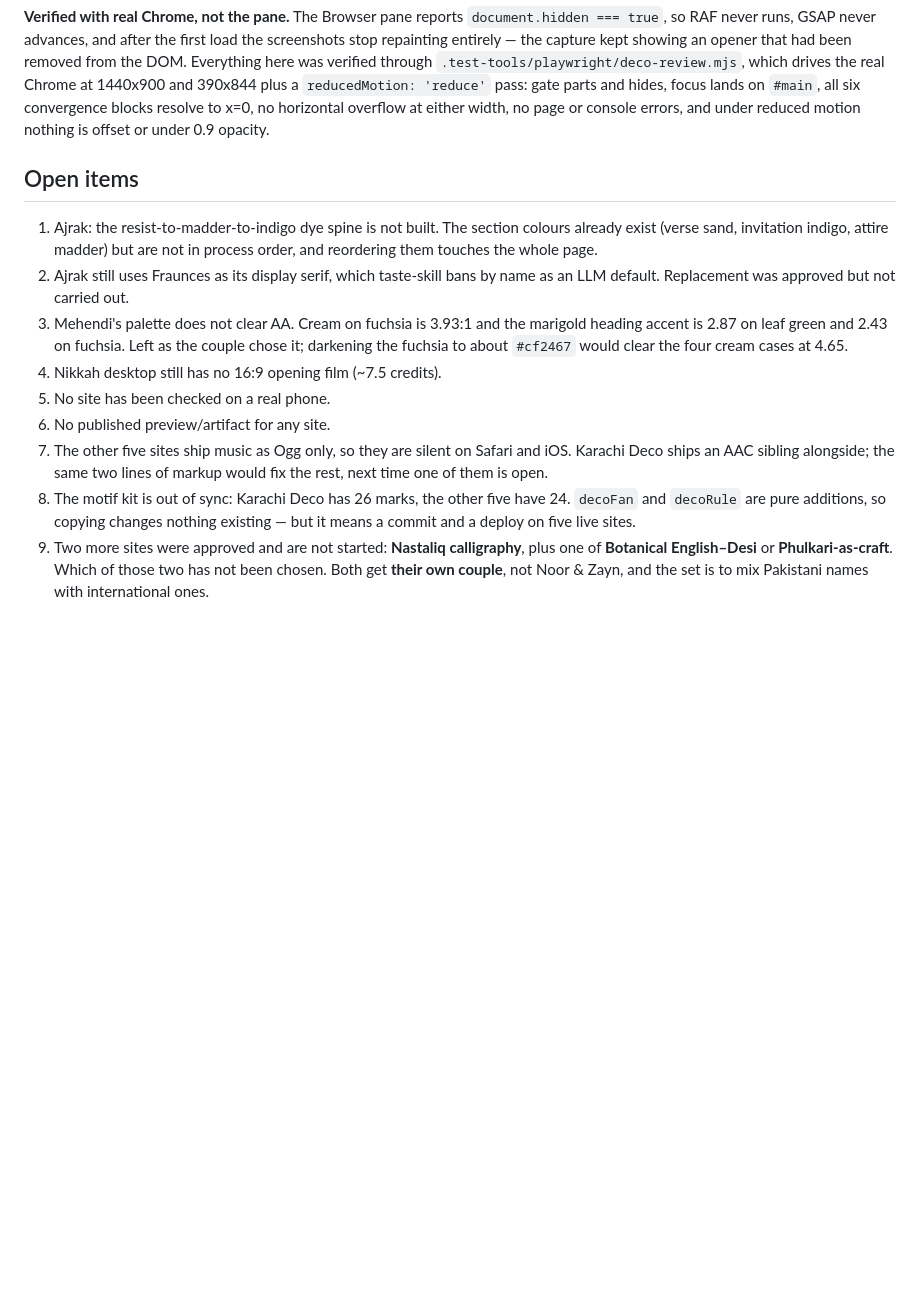
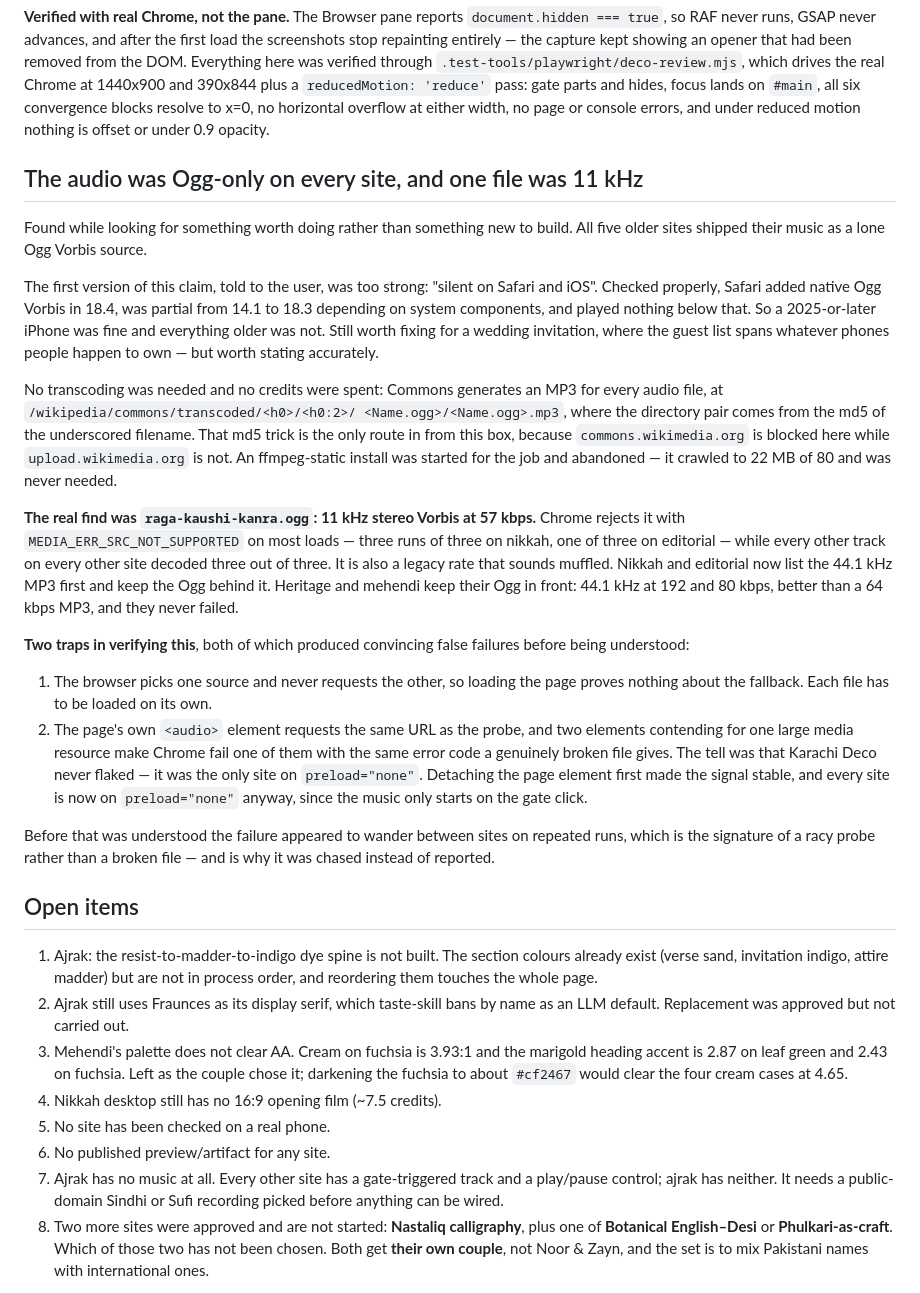
Before and after one commit to hermes129/Invitation, a Markdown page: .claude/DECISIONS.md, the part around the change. Drawn GitHub-style; blank space fills up the shorter version.

Commit message:
Record the audio pass, and the 11 kHz file it turned up
The motif kit is no longer out of sync — all six sites carry 26 marks, and
that was verified by serving every build in real Chrome rather than by
diffing files.

CLAUDE.md gains an Audio section, because two things here are worth not
rediscovering: never ship a lone Ogg source, and Commons will hand you an MP3
transcode of any file at a path derived from the md5 of its name, which is
the only route in from this box since commons.wikimedia.org is blocked while
upload.wikimedia.org is not.

DECISIONS.md records the pass, including a correction: the first version of
the claim, "silent on Safari and iOS", was too strong. Safari added native
Ogg Vorbis in 18.4 and was partial from 14.1, so recent iPhones were fine and
older ones were not. It also records the real find — raga-kaushi-kanra.ogg is
11 kHz stereo Vorbis at 57 kbps and Chrome refuses it on most loads — and the
two ways verifying this produced convincing false failures.

Open items: ajrak still has no music at all, which is now listed.

Co-Authored-By: Claude Opus 5 <noreply@anthropic.com>

```diff
--- a/.claude/DECISIONS.md
+++ b/.claude/DECISIONS.md
@@ -461,6 +461,54 @@ gate parts and hides, focus lands on `#main`, all six convergence blocks
 resolve to x=0, no horizontal overflow at either width, no page or console
 errors, and under reduced motion nothing is offset or under 0.9 opacity.
 
+
+## The audio was Ogg-only on every site, and one file was 11 kHz
+
+Found while looking for something worth doing rather than something new to
+build. All five older sites shipped their music as a lone Ogg Vorbis source.
+
+The first version of this claim, told to the user, was too strong: "silent on
+Safari and iOS". Checked properly, Safari added native Ogg Vorbis in 18.4,
+was partial from 14.1 to 18.3 depending on system components, and played
+nothing below that. So a 2025-or-later iPhone was fine and everything older
+was not. Still worth fixing for a wedding invitation, where the guest list
+spans whatever phones people happen to own — but worth stating accurately.
+
+No transcoding was needed and no credits were spent: Commons generates an
+MP3 for every audio file, at `/wikipedia/commons/transcoded/<h0>/<h0:2>/
+<Name.ogg>/<Name.ogg>.mp3`, where the directory pair comes from the md5 of
+the underscored filename. That md5 trick is the only route in from this box,
+because `commons.wikimedia.org` is blocked here while `upload.wikimedia.org`
+is not. An ffmpeg-static install was started for the job and abandoned — it
+crawled to 22 MB of 80 and was never needed.
+
+**The real find was `raga-kaushi-kanra.ogg`: 11 kHz stereo Vorbis at 57
+kbps.** Chrome rejects it with `MEDIA_ERR_SRC_NOT_SUPPORTED` on most loads —
+three runs of three on nikkah, one of three on editorial — while every other
+track on every other site decoded three out of three. It is also a legacy
+rate that sounds muffled. Nikkah and editorial now list the 44.1 kHz MP3
+first and keep the Ogg behind it. Heritage and mehendi keep their Ogg in
+front: 44.1 kHz at 192 and 80 kbps, better than a 64 kbps MP3, and they never
+failed.
+
+**Two traps in verifying this**, both of which produced convincing false
+failures before being understood:
+
+1. The browser picks one source and never requests the other, so loading the
+   page proves nothing about the fallback. Each file has to be loaded on its
+   own.
+2. The page's own `<audio>` element requests the same URL as the probe, and
+   two elements contending for one large media resource make Chrome fail one
+   of them with the same error code a genuinely broken file gives. The tell
+   was that Karachi Deco never flaked — it was the only site on
+   `preload="none"`. Detaching the page element first made the signal stable,
+   and every site is now on `preload="none"` anyway, since the music only
+   starts on the gate click.
+
+Before that was understood the failure appeared to wander between sites on
+repeated runs, which is the signature of a racy probe rather than a broken
+file — and is why it was chased instead of reported.
+
 ## Open items
 
 1. Ajrak: the resist-to-madder-to-indigo dye spine is not built. The section
@@ -475,13 +523,10 @@ errors, and under reduced motion nothing is offset or under 0.9 opacity.
 4. Nikkah desktop still has no 16:9 opening film (~7.5 credits).
 5. No site has been checked on a real phone.
 6. No published preview/artifact for any site.
-7. The other five sites ship music as Ogg only, so they are silent on Safari
-   and iOS. Karachi Deco ships an AAC sibling alongside; the same two lines
-   of markup would fix the rest, next time one of them is open.
-8. The motif kit is out of sync: Karachi Deco has 26 marks, the other five
-   have 24. `decoFan` and `decoRule` are pure additions, so copying changes
-   nothing existing — but it means a commit and a deploy on five live sites.
-9. Two more sites were approved and are not started: **Nastaliq calligraphy**,
+7. Ajrak has no music at all. Every other site has a gate-triggered track
+   and a play/pause control; ajrak has neither. It needs a public-domain
+   Sindhi or Sufi recording picked before anything can be wired.
+8. Two more sites were approved and are not started: **Nastaliq calligraphy**,
    plus one of **Botanical English–Desi** or **Phulkari-as-craft**. Which of
    those two has not been chosen. Both get **their own couple**, not
    Noor & Zayn, and the set is to mix Pakistani names with international ones.
```
Also changed, not shown: CLAUDE.md (+34 -5 lines).
